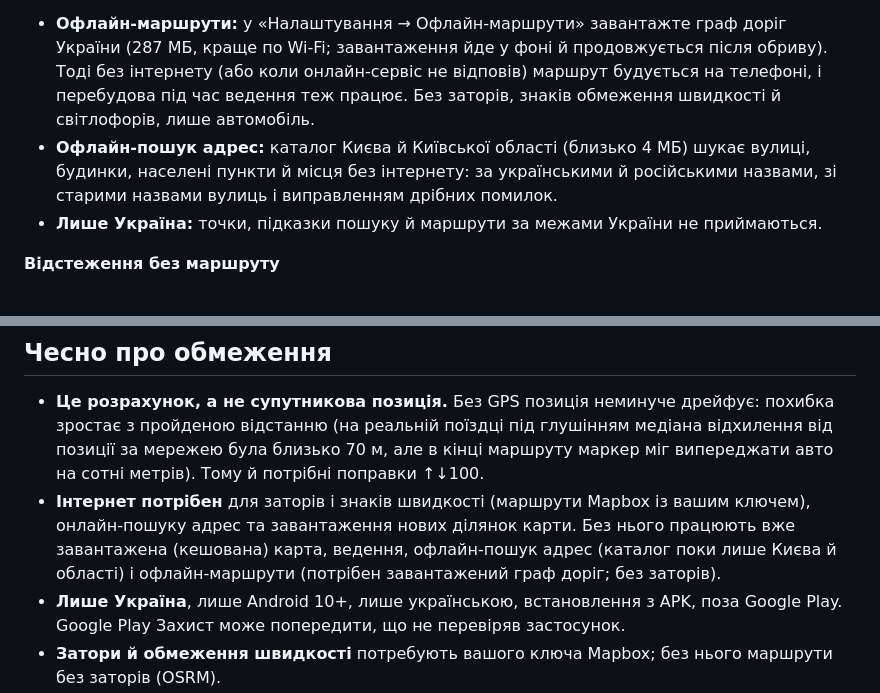
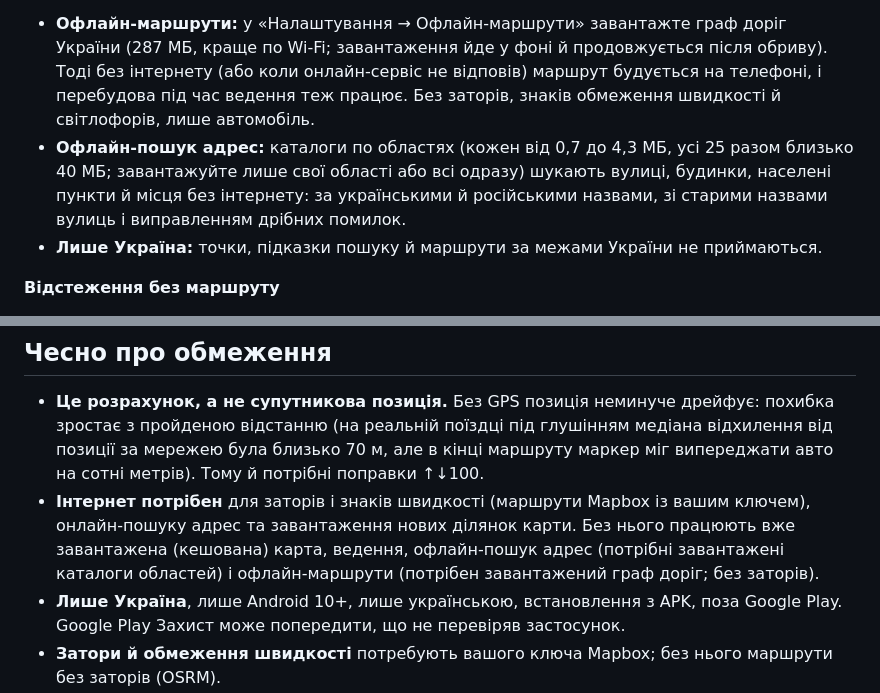
Before and after one commit to chatmag/blinddriver-releases, a Markdown page: README.md, 2 parts joined by grey strips. Rendered like a GitHub page.

Commit message:
README: каталоги адрес по областях

```diff
--- a/README.md
+++ b/README.md
@@ -32,7 +32,7 @@
 
 **Без інтернету (з версії 0.1.7)**
 - **Офлайн-маршрути:** у «Налаштування → Офлайн-маршрути» завантажте граф доріг України (287 МБ, краще по Wi-Fi; завантаження йде у фоні й продовжується після обриву). Тоді без інтернету (або коли онлайн-сервіс не відповів) маршрут будується на телефоні, і перебудова під час ведення теж працює. Без заторів, знаків обмеження швидкості й світлофорів, лише автомобіль.
-- **Офлайн-пошук адрес:** каталог Києва й Київської області (близько 4 МБ) шукає вулиці, будинки, населені пункти й місця без інтернету: за українськими й російськими назвами, зі старими назвами вулиць і виправленням дрібних помилок.
+- **Офлайн-пошук адрес:** каталоги по областях (кожен від 0,7 до 4,3 МБ, усі 25 разом близько 40 МБ; завантажуйте лише свої області або всі одразу) шукають вулиці, будинки, населені пункти й місця без інтернету: за українськими й російськими назвами, зі старими назвами вулиць і виправленням дрібних помилок.
 - **Лише Україна:** точки, підказки пошуку й маршрути за межами України не приймаються.
 
 **Відстеження без маршруту**
@@ -77,7 +77,7 @@
 ## Чесно про обмеження
 
 - **Це розрахунок, а не супутникова позиція.** Без GPS позиція неминуче дрейфує: похибка зростає з пройденою відстанню (на реальній поїздці під глушінням медіана відхилення від позиції за мережею була близько 70 м, але в кінці маршруту маркер міг випереджати авто на сотні метрів). Тому й потрібні поправки ↑↓100.
-- **Інтернет потрібен** для заторів і знаків швидкості (маршрути Mapbox із вашим ключем), онлайн-пошуку адрес та завантаження нових ділянок карти. Без нього працюють вже завантажена (кешована) карта, ведення, офлайн-пошук адрес (каталог поки лише Києва й області) і офлайн-маршрути (потрібен завантажений граф доріг; без заторів).
+- **Інтернет потрібен** для заторів і знаків швидкості (маршрути Mapbox із вашим ключем), онлайн-пошуку адрес та завантаження нових ділянок карти. Без нього працюють вже завантажена (кешована) карта, ведення, офлайн-пошук адрес (потрібні завантажені каталоги областей) і офлайн-маршрути (потрібен завантажений граф доріг; без заторів).
 - **Лише Україна**, лише Android 10+, лише українською, встановлення з APK, поза Google Play. Google Play Захист може попередити, що не перевіряв застосунок.
 - **Затори й обмеження швидкості** потребують вашого ключа Mapbox; без нього маршрути без заторів (OSRM).
 - **Лежачі поліцейські** поки є лише в базі Києва.
```
